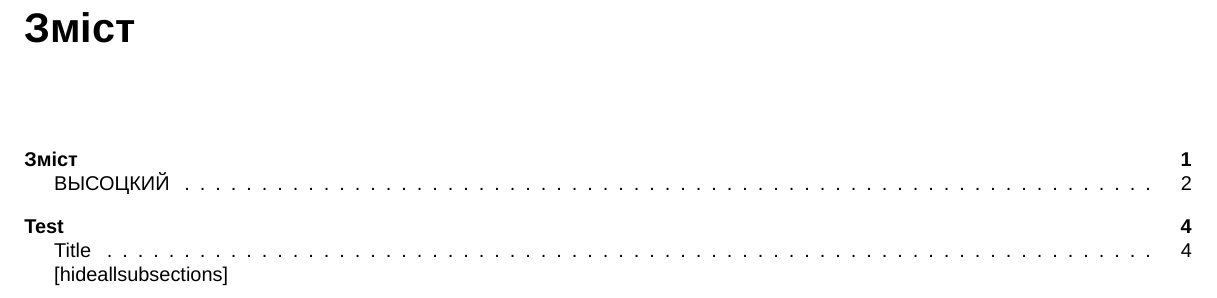
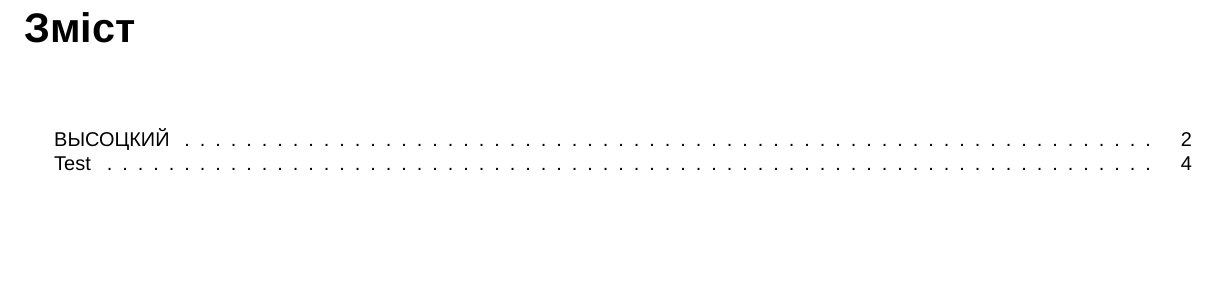
Before and after one commit to disfinder/songbook, a LaTeX book (v3/textes.tex): part of page 1 of 4, cut so that both start at the same text, the shorter picture padded with empty space. Compiled offline with XeLaTeX; a missing font is replaced by an installed copy or a similar font.

Commit message:
toc looks ok-ish

```diff
--- a/v3/textes.tex
+++ b/v3/textes.tex
@@ -42,8 +42,7 @@
 
 \newenvironment{mychapter}[1]
 {
-\section*{#1}
-\addcontentsline{toc}{chapter}{#1}
+\section{#1}
 \huge
 }
 {  }
@@ -52,8 +51,8 @@
 
 \newenvironment{song}[1]
 {
-\section*{#1}
-\addcontentsline{toc}{section}{#1}
+\subsection{#1}
+%\addcontentsline{toc}{section}{#1}
 \huge
 }
 {  }
@@ -65,7 +64,9 @@
 
 
 %\tableofcontents
-\tableofcontents[hideallsubsections]
+\begin{KeepFromToc} %no TOC in TOC
+\tableofcontents
+\end{KeepFromToc}
 \clearpage
 %\chapter{ВЫСОЦКИЙ}
 \section{ВЫСОЦКИЙ}
```
